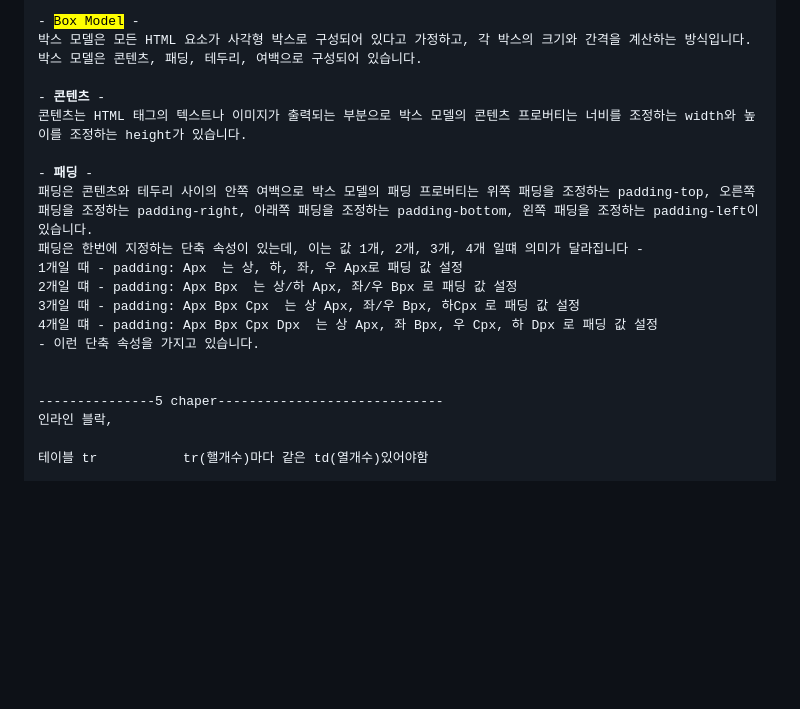
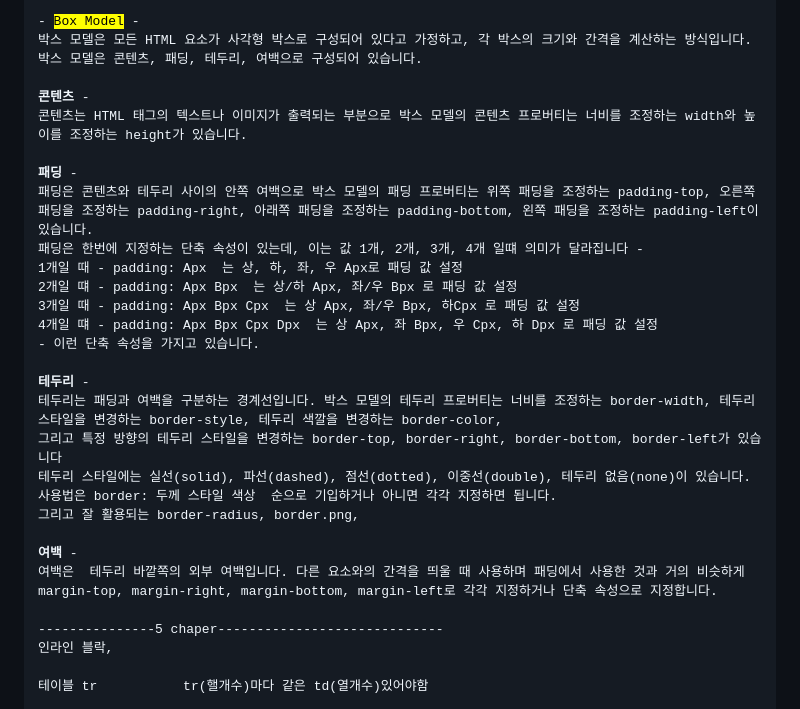
Before and after one commit to NojeongGyun/webprogarmming, a Markdown page: 0924/readme.md, the part around the change. GitHub-like rendering; blank space fills up the shorter version.

```diff
--- a/0924/readme.md
+++ b/0924/readme.md
@@ -149,10 +149,10 @@ font-famliy를 자세히 설명하자면 font-family : 글꼴스타일1, 글꼴
 - <mark>Box Model</mark> -
 박스 모델은 모든 HTML 요소가 사각형 박스로 구성되어 있다고 가정하고, 각 박스의 크기와 간격을 계산하는 방식입니다. 박스 모델은 콘텐츠, 패딩, 테두리, 여백으로 구성되어 있습니다.
 
-- <b>콘텐츠</b> -
+<b>콘텐츠</b> -
 콘텐츠는 HTML 태그의 텍스트나 이미지가 출력되는 부분으로 박스 모델의 콘텐츠 프로버티는 너비를 조정하는 width와 높이를 조정하는 height가 있습니다.
 
-- <b>패딩</b> -
+<b>패딩</b> -
 패딩은 콘텐츠와 테두리 사이의 안쪽 여백으로 박스 모델의 패딩 프로버티는 위쪽 패딩을 조정하는 padding-top, 오른쪽 패딩을 조정하는 padding-right, 아래쪽 패딩을 조정하는 padding-bottom, 왼쪽 패딩을 조정하는 padding-left이 있습니다.
 패딩은 한번에 지정하는 단축 속성이 있는데, 이는 값 1개, 2개, 3개, 4개 일떄 의미가 달라집니다 -
 1개일 때 - padding: Apx  는 상, 하, 좌, 우 Apx로 패딩 값 설정
@@ -161,6 +161,15 @@ font-famliy를 자세히 설명하자면 font-family : 글꼴스타일1, 글꼴
 4개일 떄 - padding: Apx Bpx Cpx Dpx  는 상 Apx, 좌 Bpx, 우 Cpx, 하 Dpx 로 패딩 값 설정
 - 이런 단축 속성을 가지고 있습니다.
 
+<b>테두리</b> -
+테두리는 패딩과 여백을 구분하는 경계선입니다. 박스 모델의 테두리 프로버티는 너비를 조정하는 border-width, 테두리 스타일을 변경하는 border-style, 테두리 색깔을 변경하는 border-color,
+그리고 특정 방향의 테두리 스타일을 변경하는 border-top, border-right, border-bottom, border-left가 있습니다
+테두리 스타일에는 실선(solid), 파선(dashed), 점선(dotted), 이중선(double), 테두리 없음(none)이 있습니다.
+사용법은 border: 두께 스타일 색상  순으로 기입하거나 아니면 각각 지정하면 됩니다.
+그리고 잘 활용되는 border-radius, border.png,
+
+<b>여백</b> -
+여백은  테두리 바깥쪽의 외부 여백입니다. 다른 요소와의 간격을 띄울 때 사용하며 패딩에서 사용한 것과 거의 비슷하게 margin-top, margin-right, margin-bottom, margin-left로 각각 지정하거나 단축 속성으로 지정합니다.
 
 ---------------5 chaper-----------------------------
 인라인 블락,
```
